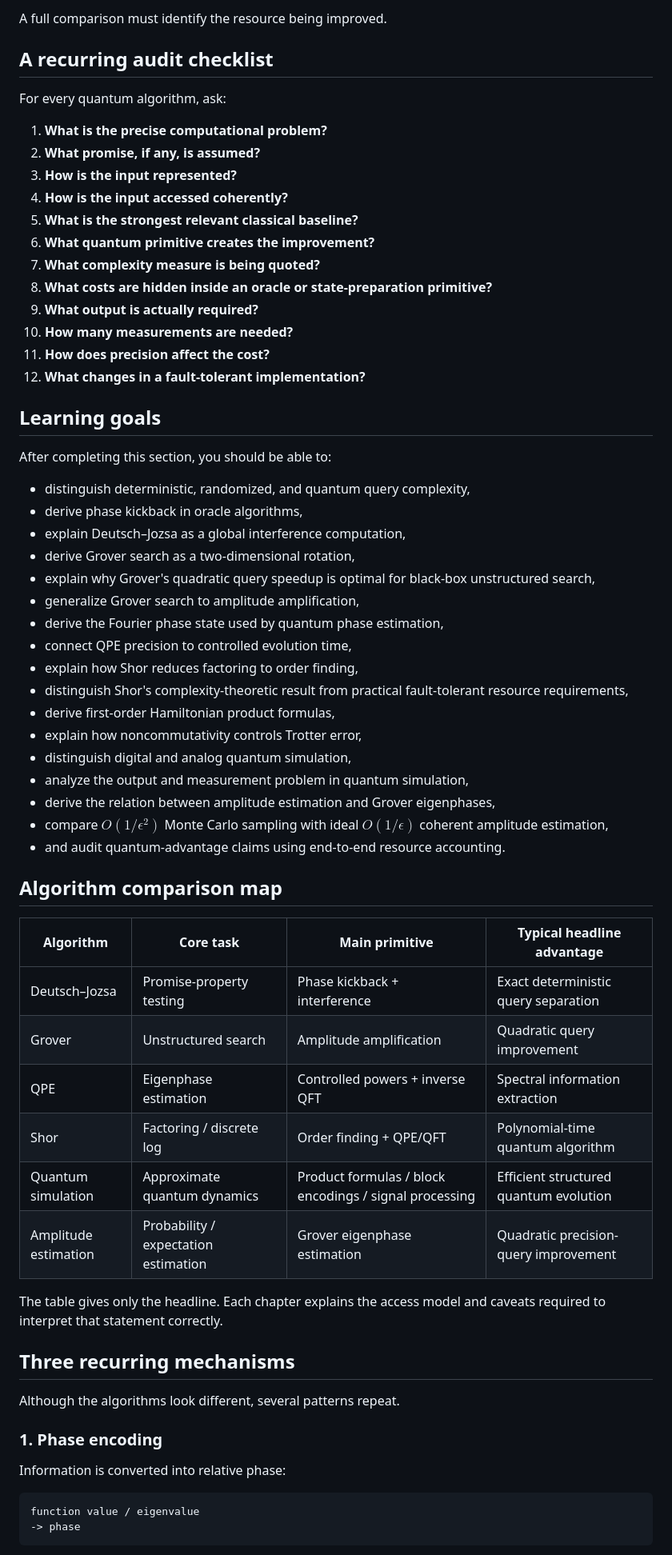
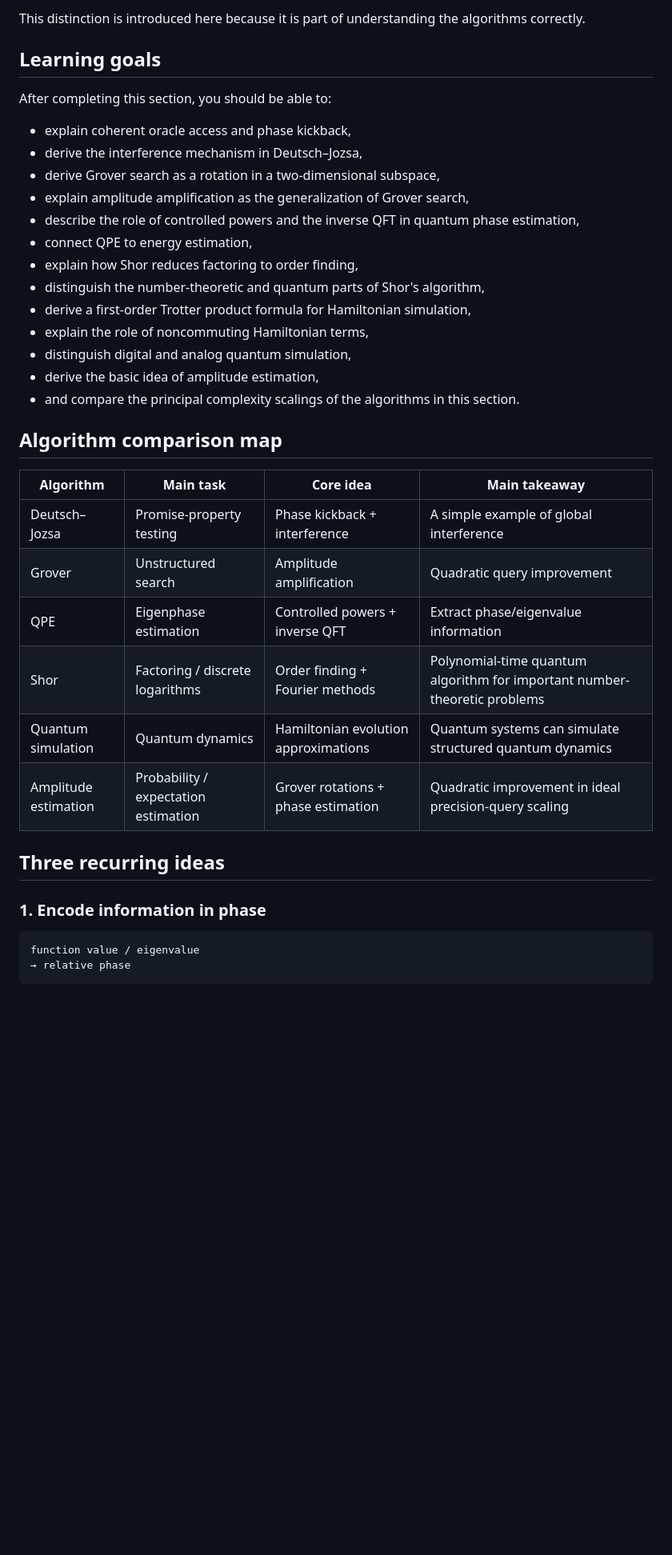
Before and after one commit to AHDMarwan/quantum-computing-introduction, a Markdown page: 04-quantum-algorithms/README.md, the part around one of its changes. Shown at 80% size. Rendered like a GitHub page; blank space fills up the shorter version.

````diff
--- a/04-quantum-algorithms/README.md
+++ b/04-quantum-algorithms/README.md
@@ -69,69 +68,42 @@ Therefore
 ```
 
-A full comparison must identify the resource being improved.
-
-## A recurring audit checklist
-
-For every quantum algorithm, ask:
-
-1. **What is the precise computational problem?**
-2. **What promise, if any, is assumed?**
-3. **How is the input represented?**
-4. **How is the input accessed coherently?**
-5. **What is the strongest relevant classical baseline?**
-6. **What quantum primitive creates the improvement?**
-7. **What complexity measure is being quoted?**
-8. **What costs are hidden inside an oracle or state-preparation primitive?**
-9. **What output is actually required?**
-10. **How many measurements are needed?**
-11. **How does precision affect the cost?**
-12. **What changes in a fault-tolerant implementation?**
+This distinction is introduced here because it is part of understanding the algorithms correctly.
 
 ## Learning goals
 
 After completing this section, you should be able to:
 
-- distinguish deterministic, randomized, and quantum query complexity,
-- derive phase kickback in oracle algorithms,
-- explain Deutsch–Jozsa as a global interference computation,
-- derive Grover search as a two-dimensional rotation,
-- explain why Grover's quadratic query speedup is optimal for black-box unstructured search,
-- generalize Grover search to amplitude amplification,
-- derive the Fourier phase state used by quantum phase estimation,
-- connect QPE precision to controlled evolution time,
+- explain coherent oracle access and phase kickback,
+- derive the interference mechanism in Deutsch–Jozsa,
+- derive Grover search as a rotation in a two-dimensional subspace,
+- explain amplitude amplification as the generalization of Grover search,
+- describe the role of controlled powers and the inverse QFT in quantum phase estimation,
+- connect QPE to energy estimation,
 - explain how Shor reduces factoring to order finding,
-- distinguish Shor's complexity-theoretic result from practical fault-tolerant resource requirements,
-- derive first-order Hamiltonian product formulas,
-- explain how noncommutativity controls Trotter error,
+- distinguish the number-theoretic and quantum parts of Shor's algorithm,
+- derive a first-order Trotter product formula for Hamiltonian simulation,
+- explain the role of noncommuting Hamiltonian terms,
 - distinguish digital and analog quantum simulation,
-- analyze the output and measurement problem in quantum simulation,
-- derive the relation between amplitude estimation and Grover eigenphases,
-- compare $O(1/\epsilon^2)$ Monte Carlo sampling with ideal $O(1/\epsilon)$ coherent amplitude estimation,
-- and audit quantum-advantage claims using end-to-end resource accounting.
+- derive the basic idea of amplitude estimation,
+- and compare the principal complexity scalings of the algorithms in this section.
 
 ## Algorithm comparison map
 
-| Algorithm | Core task | Main primitive | Typical headline advantage |
+| Algorithm | Main task | Core idea | Main takeaway |
 |---|---|---|---|
-| Deutsch–Jozsa | Promise-property testing | Phase kickback + interference | Exact deterministic query separation |
+| Deutsch–Jozsa | Promise-property testing | Phase kickback + interference | A simple example of global interference |
 | Grover | Unstructured search | Amplitude amplification | Quadratic query improvement |
-| QPE | Eigenphase estimation | Controlled powers + inverse QFT | Spectral information extraction |
-| Shor | Factoring / discrete log | Order finding + QPE/QFT | Polynomial-time quantum algorithm |
-| Quantum simulation | Approximate quantum dynamics | Product formulas / block encodings / signal processing | Efficient structured quantum evolution |
-| Amplitude estimation | Probability / expectation estimation | Grover eigenphase estimation | Quadratic precision-query improvement |
+| QPE | Eigenphase estimation | Controlled powers + inverse QFT | Extract phase/eigenvalue information |
+| Shor | Factoring / discrete logarithms | Order finding + Fourier methods | Polynomial-time quantum algorithm for important number-theoretic problems |
+| Quantum simulation | Quantum dynamics | Hamiltonian evolution approximations | Quantum systems can simulate structured quantum dynamics |
+| Amplitude estimation | Probability / expectation estimation | Grover rotations + phase estimation | Quadratic improvement in ideal precision-query scaling |
 
-The table gives only the headline. Each chapter explains the access model and caveats required to interpret that statement correctly.
+## Three recurring ideas
 
-## Three recurring mechanisms
-
-Although the algorithms look different, several patterns repeat.
-
-### 1. Phase encoding
-
-Information is converted into relative phase:
+### 1. Encode information in phase
 
 ```text
 function value / eigenvalue
--> phase
+→ relative phase
 ```
 
````
Also changed, not shown: other parts of 04-quantum-algorithms/README.md (+58 -83 lines).
